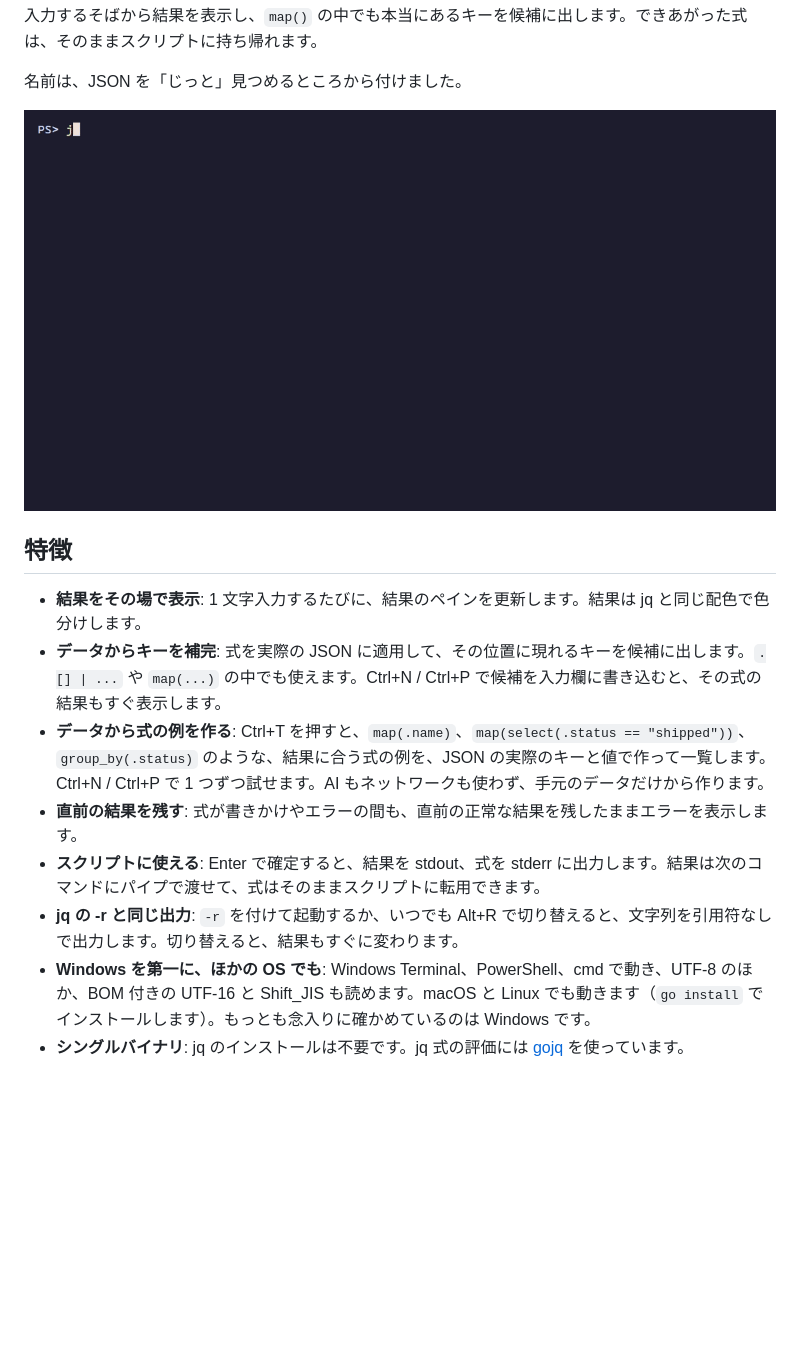
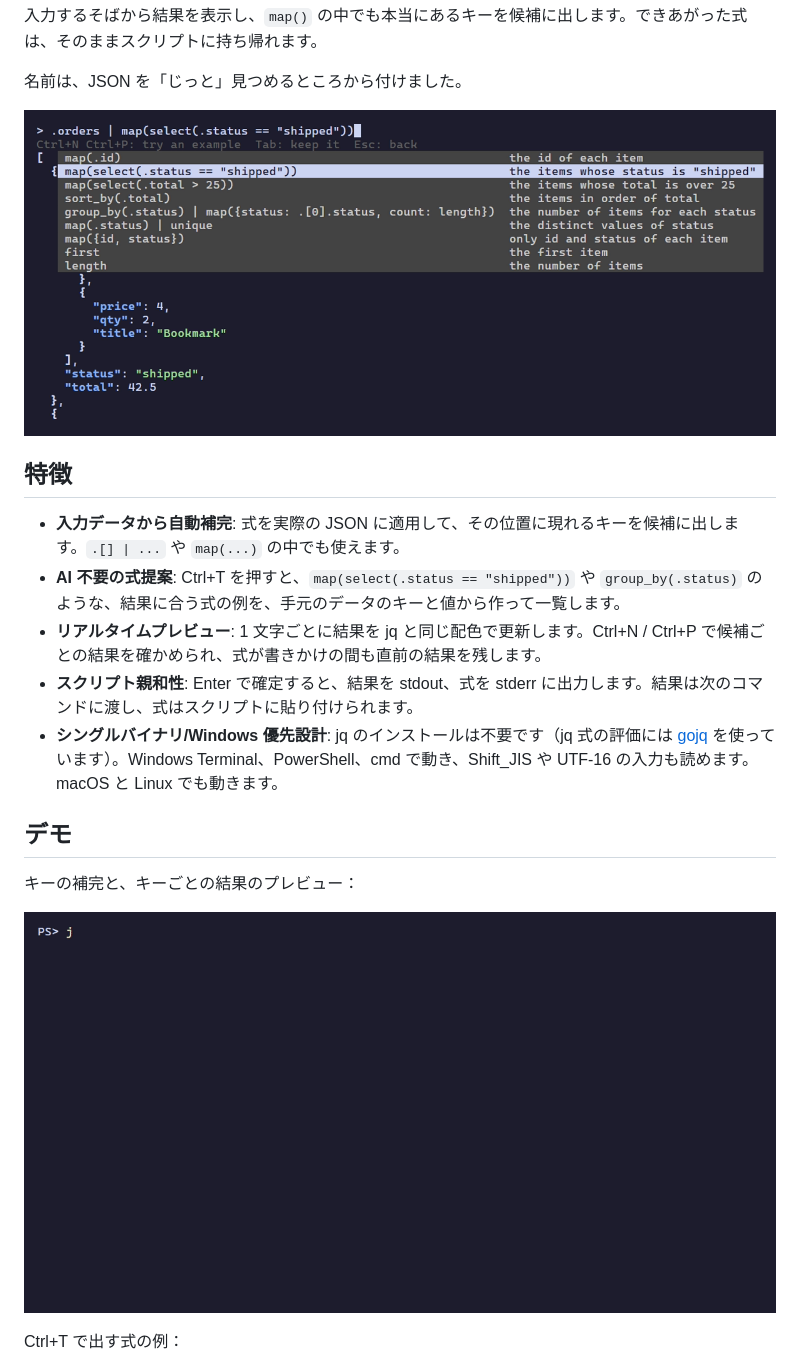
Before and after one commit to ibuki-aizawa/jitto, a Markdown page: README.ja.md, the part around one of its changes. Rendered like a GitHub page; pictures changed too: demo/completion.gif (added), demo/demo.gif (deleted), demo/hero.png (added); blank space fills up the shorter version.

Commit message:
docs: README の冒頭に静止画を置き、デモの GIF を機能ごとに分ける
GIF を見ない人のために、Ctrl+T の一覧と結果が映った静止画を冒頭に
置く、デモはキーの補完、式の例、-rとパイプの 3 本に分け、共通の
設定は demo/setup.tape にまとめる。特徴は訴求したい5点に絞る。

```diff
--- a/README.ja.md
+++ b/README.ja.md
@@ -13,15 +13,21 @@
 
 名前は、JSON を「じっと」見つめるところから付けました。
 
-![jitto のデモ](demo/demo.gif)
+![.orders に対する式の例を一覧し、map(select(.status == "shipped")) を選んでその結果を表示している jitto の画面](demo/hero.png)
 
 ## 特徴
 
-- **結果をその場で表示**: 1 文字入力するたびに、結果のペインを更新します。結果は jq と同じ配色で色分けします。
-- **データからキーを補完**: 式を実際の JSON に適用して、その位置に現れるキーを候補に出します。`.[] | ...` や `map(...)` の中でも使えます。Ctrl+N / Ctrl+P で候補を入力欄に書き込むと、その式の結果もすぐ表示します。
-- **データから式の例を作る**: Ctrl+T を押すと、`map(.name)`、`map(select(.status == "shipped"))`、`group_by(.status)` のような、結果に合う式の例を、JSON の実際のキーと値で作って一覧します。Ctrl+N / Ctrl+P で 1 つずつ試せます。AI もネットワークも使わず、手元のデータだけから作ります。
-- **直前の結果を残す**: 式が書きかけやエラーの間も、直前の正常な結果を残したままエラーを表示します。
-- **スクリプトに使える**: Enter で確定すると、結果を stdout、式を stderr に出力します。結果は次のコマンドにパイプで渡せて、式はそのままスクリプトに転用できます。
-- **jq の -r と同じ出力**: `-r` を付けて起動するか、いつでも Alt+R で切り替えると、文字列を引用符なしで出力します。切り替えると、結果もすぐに変わります。
-- **Windows を第一に、ほかの OS でも**: Windows Terminal、PowerShell、cmd で動き、UTF-8 のほか、BOM 付きの UTF-16 と Shift_JIS も読めます。macOS と Linux でも動きます（`go install` でインストールします）。もっとも念入りに確かめているのは Windows です。
-- **シングルバイナリ**: jq のインストールは不要です。jq 式の評価には [gojq](https://github.com/itchyny/gojq) を使っています。
+- **入力データから自動補完**: 式を実際の JSON に適用して、その位置に現れるキーを候補に出します。`.[] | ...` や `map(...)` の中でも使えます。
+- **AI 不要の式提案**: Ctrl+T を押すと、`map(select(.status == "shipped"))` や `group_by(.status)` のような、結果に合う式の例を、手元のデータのキーと値から作って一覧します。
+- **リアルタイムプレビュー**: 1 文字ごとに結果を jq と同じ配色で更新します。Ctrl+N / Ctrl+P で候補ごとの結果を確かめられ、式が書きかけの間も直前の結果を残します。
+- **スクリプト親和性**: Enter で確定すると、結果を stdout、式を stderr に出力します。結果は次のコマンドに渡し、式はスクリプトに貼り付けられます。
+- **シングルバイナリ/Windows 優先設計**: jq のインストールは不要です（jq 式の評価には [gojq](https://github.com/itchyny/gojq) を使っています）。Windows Terminal、PowerShell、cmd で動き、Shift_JIS や UTF-16 の入力も読めます。macOS と Linux でも動きます。
+
+## デモ
+
+キーの補完と、キーごとの結果のプレビュー：
+
+![jitto のキーの補完](demo/completion.gif)
+
+Ctrl+T で出す式の例：
+
```
Also changed, not shown: other parts of README.ja.md (+5 -0 lines), CLAUDE.md (+2 -2 lines), README.md (+20 -9 lines), demo/examples.gif (added), demo/output.gif (added), 6 other files.
